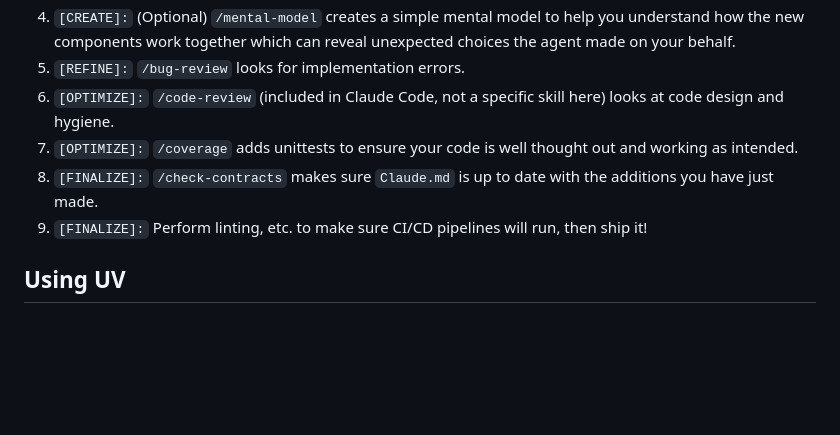
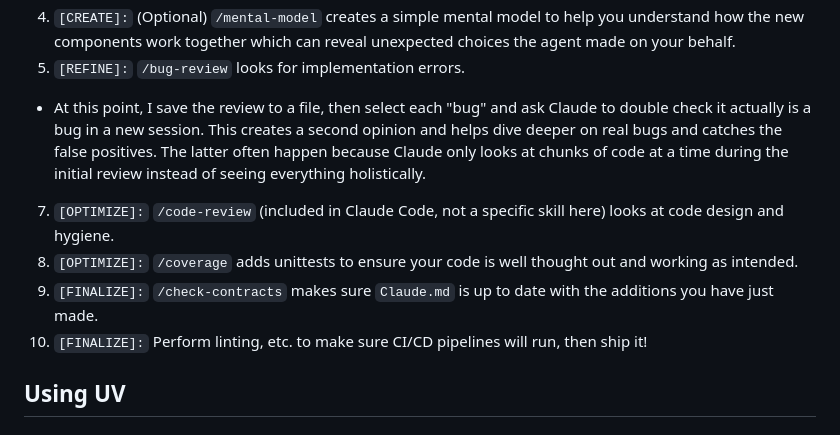
Before and after one commit to mahynski/template-uv-project, a Markdown page: README.md, the part around the change. Rendered like a GitHub page; blank space fills up the shorter version.

```diff
--- a/README.md
+++ b/README.md
@@ -54,10 +54,11 @@ This repo is configured to work with Claude Code.
 3. `[REFINE]:` `/scientific-reviewer` evaluates this at an idealogical level - is this SOTA, are there other developments we should be aware, do we need citations?
 4. `[CREATE]:` (Optional) `/mental-model` creates a simple mental model to help you understand how the new components work together which can reveal unexpected choices the agent made on your behalf.
 5. `[REFINE]:` `/bug-review` looks for implementation errors.
-6. `[OPTIMIZE]:` `/code-review` (included in Claude Code, not a specific skill here) looks at code design and hygiene.
-7. `[OPTIMIZE]:` `/coverage` adds unittests to ensure your code is well thought out and working as intended.
-8. `[FINALIZE]:` `/check-contracts` makes sure `Claude.md` is up to date with the additions you have just made.
-9. `[FINALIZE]:` Perform linting, etc. to make sure CI/CD pipelines will run, then ship it!
+  * At this point, I save the review to a file, then select each "bug" and ask Claude to double check it actually is a bug in a new session. This creates a second opinion and helps dive deeper on real bugs and catches the false positives. The latter often happen because Claude only looks at chunks of code at a time during the initial review instead of seeing everything holistically.
+7. `[OPTIMIZE]:` `/code-review` (included in Claude Code, not a specific skill here) looks at code design and hygiene.
+8. `[OPTIMIZE]:` `/coverage` adds unittests to ensure your code is well thought out and working as intended.
+9. `[FINALIZE]:` `/check-contracts` makes sure `Claude.md` is up to date with the additions you have just made.
+10. `[FINALIZE]:` Perform linting, etc. to make sure CI/CD pipelines will run, then ship it!
 
 ## Using UV
 
```
